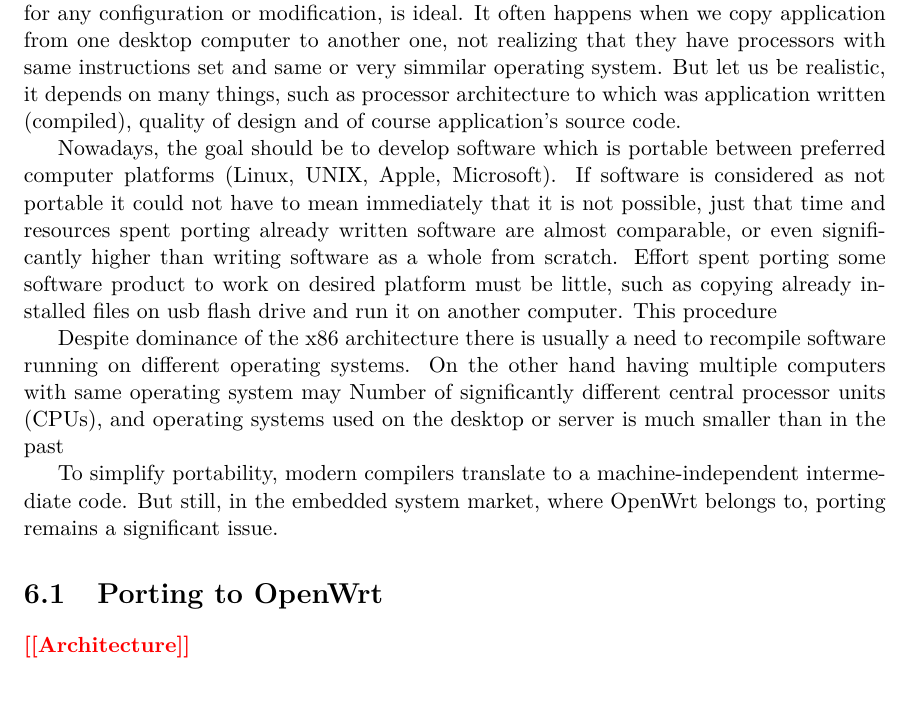
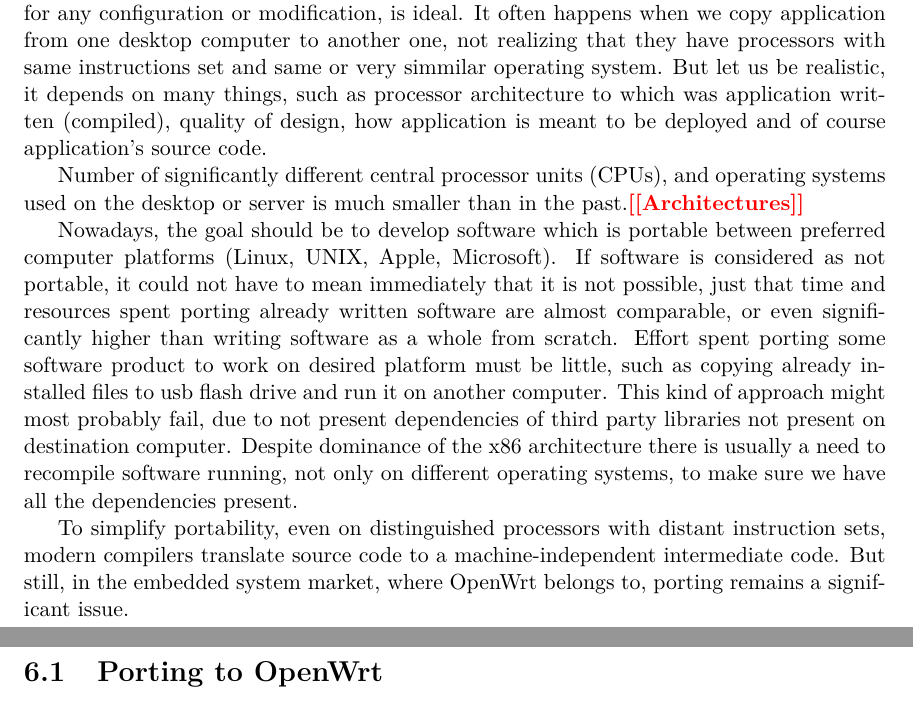
Before and after one commit to Tiboris/BP-text, a LaTeX thesis (xdudla00-porting-Tang-to-Open-WRT.tex, which reads chapters/xdudla00-porting-Tang-to-Open-WRT-06-porting.tex): part of page 21 of 32 before the commit and two parts of pages 21 and 22 of 32 after it, the two joined at a grey line, cut so that both start at the same text. Compiled offline with pdfLaTeX.

Commit message:
Edit porting...

```diff
--- a/chapters/xdudla00-porting-Tang-to-Open-WRT-06-porting.tex
+++ b/chapters/xdudla00-porting-Tang-to-Open-WRT-06-porting.tex
@@ -8,24 +8,22 @@
 The reason might be that in many cases building software on desired platform is enough, when software application does not work "out of the box".
 This kind of behavior, an application that works immediately after or even without any special installation and without need for any configuration or modification, is ideal.
 It often happens when we copy application from one desktop computer to another one, not realizing that they have processors with same instructions set and same or very simmilar operating system.
-But let us be realistic, it depends on many things, such as processor architecture to which was application written (compiled), quality of design and of course application's source code.
+But let us be realistic, it depends on many things, such as processor architecture to which was application written (compiled), quality of design, how application is meant to be deployed and of course application's source code.
+
+Number of significantly different central processor units (CPUs), and operating systems used on the desktop or server is much smaller than in the past.\todo{Architectures}
 
 Nowadays, the goal should be to develop software which is portable between preferred computer platforms (Linux, UNIX, Apple, Microsoft).
-If software is considered as not portable it could not have to mean immediately that it is not possible, just that time and resources spent porting already written software are almost comparable, or even significantly higher than writing software as a whole from scratch.
-Effort spent porting some software product to work on desired platform must be little, such as copying already installed files on usb flash drive and run it on another computer.
-This procedure
+If software is considered as not portable, it could not have to mean immediately that it is not possible, just that time and resources spent porting already written software are almost comparable, or even significantly higher than writing software as a whole from scratch.
+Effort spent porting some software product to work on desired platform must be little, such as copying already installed files to usb flash drive and run it on another computer.
+This kind of approach might most probably fail, due to not present dependencies of third party libraries not present on destination computer.
+Despite dominance of the x86 architecture there is usually a need to recompile software running, not only on different operating systems, to make sure we have all the dependencies present.
 
-Despite dominance of the x86 architecture there is usually a need to recompile software running on different operating systems.
-On the other hand having multiple computers with same operating system may
-Number of significantly different central processor units (CPUs), and operating systems used on the desktop or server is much smaller than in the past
-
-
-To simplify portability, modern compilers translate to a machine-independent intermediate code.
+To simplify portability, even on distinguished processors with distant instruction sets, modern compilers translate source code to a machine-independent intermediate code.
 But still, in the embedded system market, where OpenWrt belongs to, porting remains a significant issue.
 
 \section{Porting to OpenWrt}
 
-\todo{Architecture}
+
 
 \todo{Buildroot, SDK, upstream directory}
 
```
Also changed, not shown: xdudla00-porting-Tang-to-Open-WRT.pdf, 1 other file.
